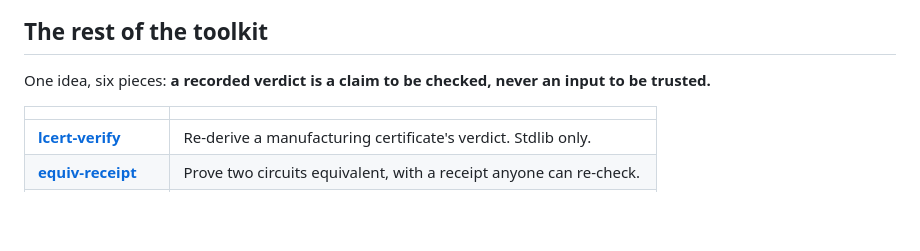
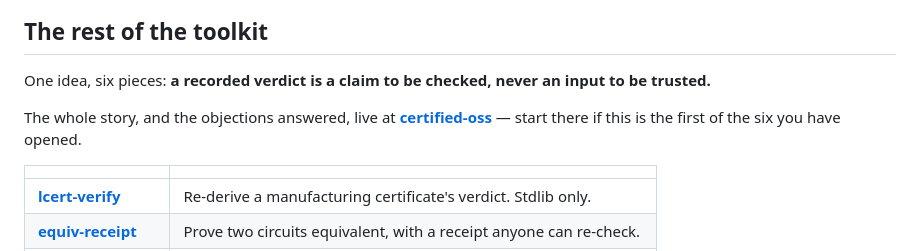
Before and after one commit to nickharris808/lcert-verify-web, a Markdown page: README.md, the part around the change. Rendered like a GitHub page; blank space fills up the shorter version.

Commit message:
Point at the front door
The six repositories cross-linked to each other but nothing explained why they
exist together. certified-oss is that page.

```diff
--- a/README.md
+++ b/README.md
@@ -126,6 +126,8 @@ Apache-2.0.
 
 One idea, six pieces: **a recorded verdict is a claim to be checked, never an input to be trusted.**
 
+The whole story, and the objections answered, live at **[certified-oss](https://github.com/nickharris808/certified-oss)** — start there if this is the first of the six you have opened.
+
 | | |
 |---|---|
 | [**lcert-verify**](https://github.com/nickharris808/lcert-verify) | Re-derive a manufacturing certificate's verdict. Stdlib only. |
```
